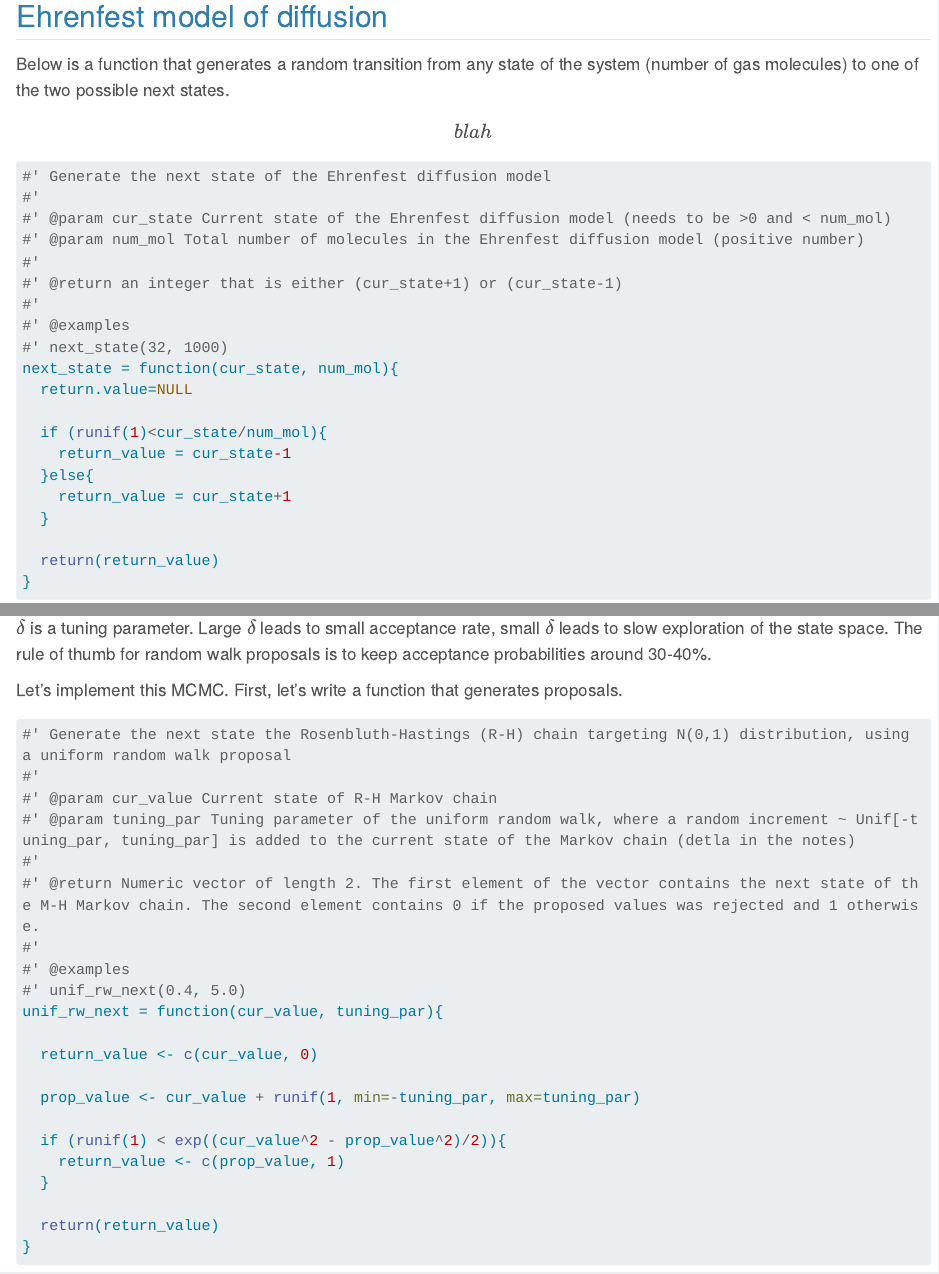
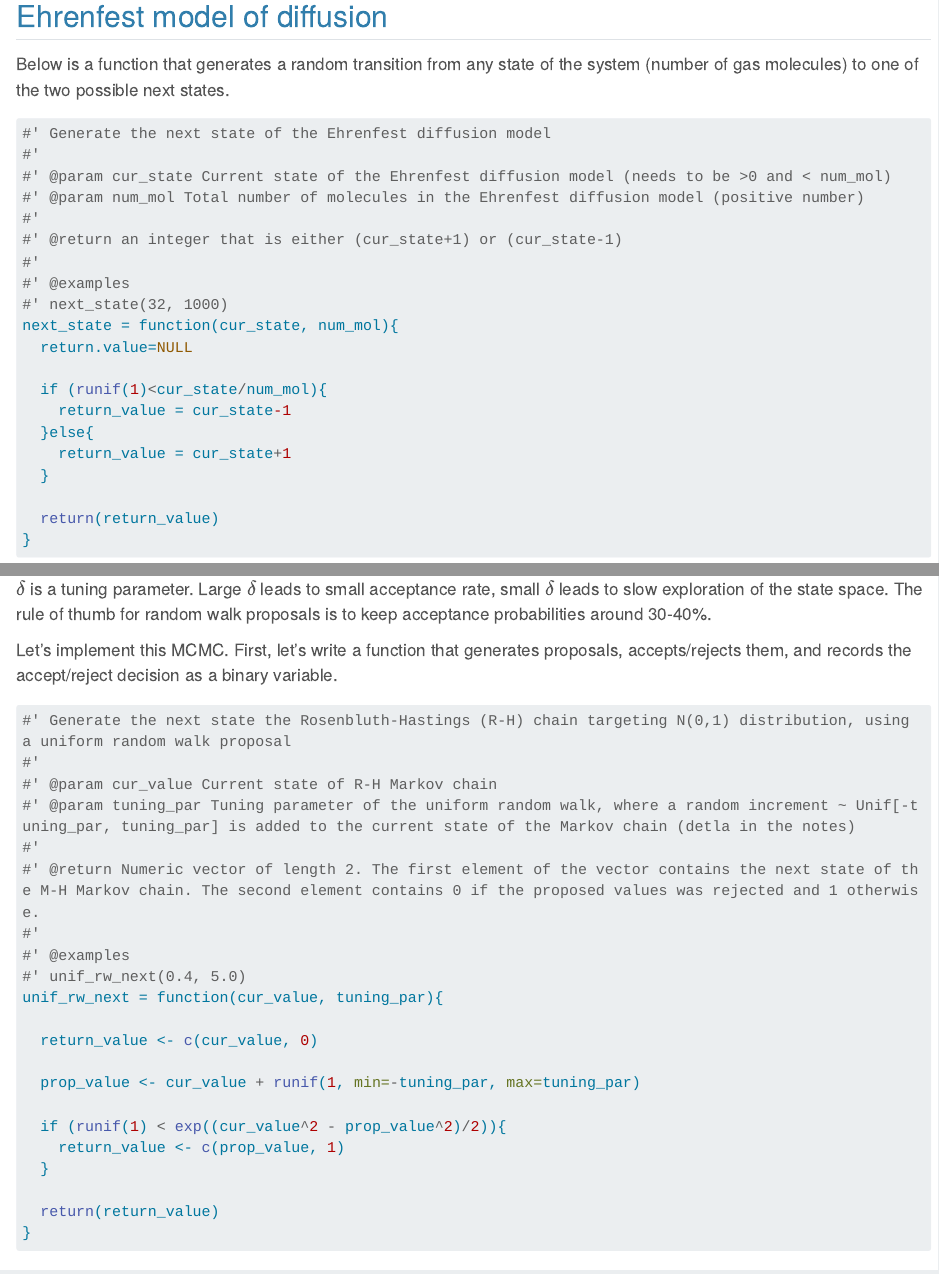
Before and after one commit to vnminin/icmu-bayes, a Quarto document (code/lecture3-code.qmd): the page in a window 1100 px wide, from 140 px down, and a second part further down, joined at a grey line. Rendered offline with R 4.5, knitr and Pandoc in place of Quarto, with nearby package versions; long lines of code are wrapped.

````diff
--- a/code/lecture3-code.qmd
+++ b/code/lecture3-code.qmd
@@ -12,9 +11,6 @@
 ## Ehrenfest model of diffusion
 
 Below is a function that generates a random transition from any state of the system (number of gas molecules) to one of the two possible next states.
-\[
-  blah
-\]
 
 ```{r}
 #' Generate the next state of the Ehrenfest diffusion model
@@ -152,20 +148,16 @@
 We see that the Ergodic theorem works: the time and space averages become closer as we increase the number of iterations.
 
 ## MCMC sampling from the standard normal distribution
-Suppose our target is a univariate standard normal distribution with density $f(x) = 1/(\sqrt{2\pi})e^{-x^2/2}$.
-Given current state $x^{(t)}$, we generate two uniform r.v.s $U_1 \sim U[-\delta,\delta]$ and
-$U_2 \sim U[0,1]$. Then set
-\begin{equation*}
+
+Suppose our target is a univariate standard normal distribution with density $f(x) = 1/(\sqrt{2\pi})e^{-x^2/2}$. Given current state $x^{(t)}$, we generate two uniform r.v.s $U_1 \sim U[-\delta,\delta]$ and $U_2 \sim U[0,1]$. Then set \begin{equation*}
 x^{(t+1)} =
 \begin{cases}
   x^{(t)} + U_1 &\text{ if } U_2 \le \min\left\{e^{\left[\left(x^{(t)}\right)^2 - (x^{(t)}+U_1)^2\right]/2},1\right\} \\
   x^{(t)} & \text{ otherwise}.
 \end{cases}
-\end{equation*}
-$\delta$ is a tuning parameter. Large $\delta$ leads to small acceptance rate, small $\delta$ leads to slow
-exploration of the state space. The rule of thumb for random walk proposals is to keep acceptance probabilities around 30-40\%.
+\end{equation*} $\delta$ is a tuning parameter. Large $\delta$ leads to small acceptance rate, small $\delta$ leads to slow exploration of the state space. The rule of thumb for random walk proposals is to keep acceptance probabilities around 30-40%.
 
-Let's implement this MCMC. First, let's write a function that generates proposals.
+Let's implement this MCMC. First, let's write a function that generates proposals, accepts/rejects them, and records the accept/reject decision as a binary variable.
 
 ```{r}
 #' Generate the next state the Rosenbluth-Hastings (R-H) chain targeting N(0,1) distribution, using a uniform random walk proposal
````
Also changed, not shown: homeworks/homework3.pdf (added), code/lecture3-code.qmd (2 more changed lines).
